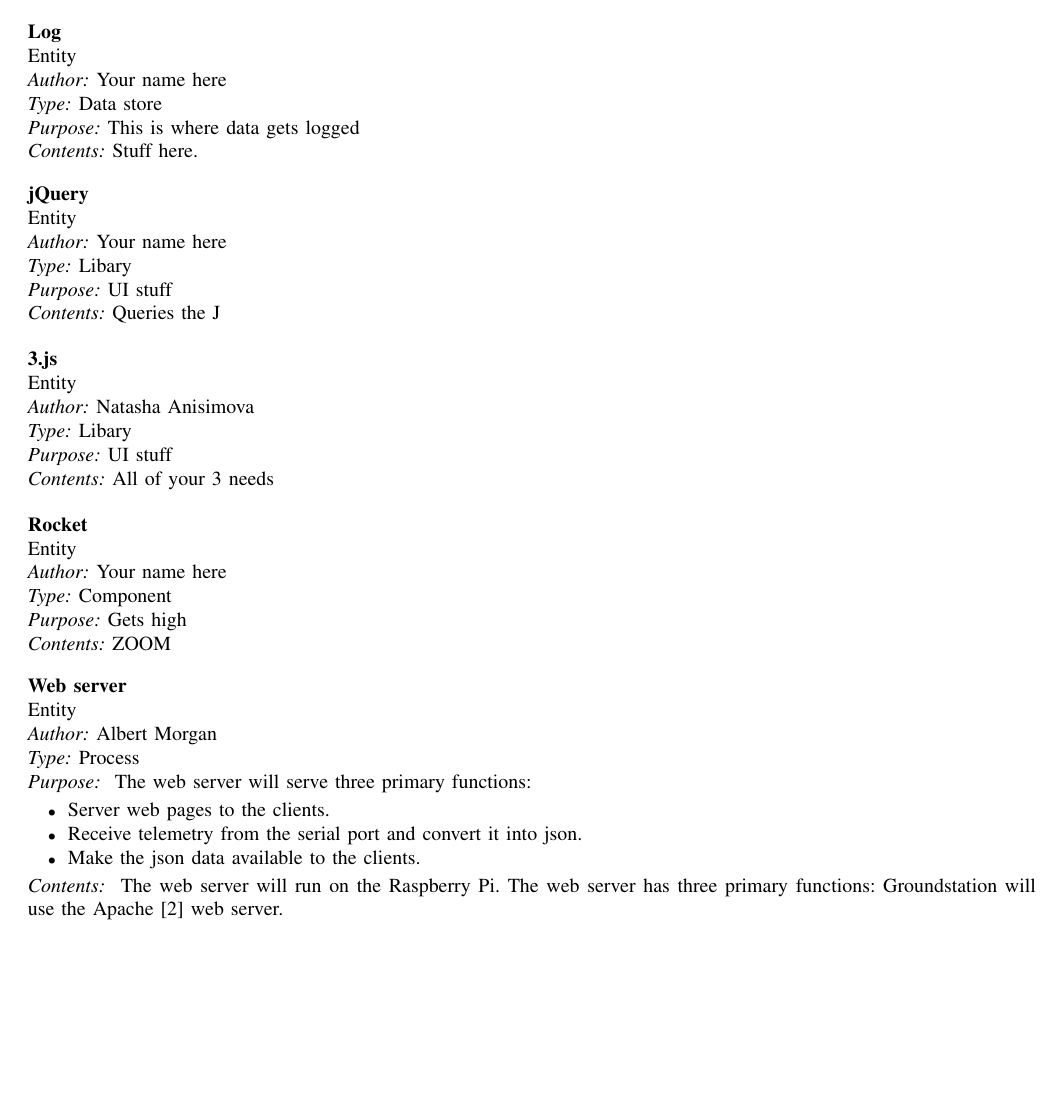
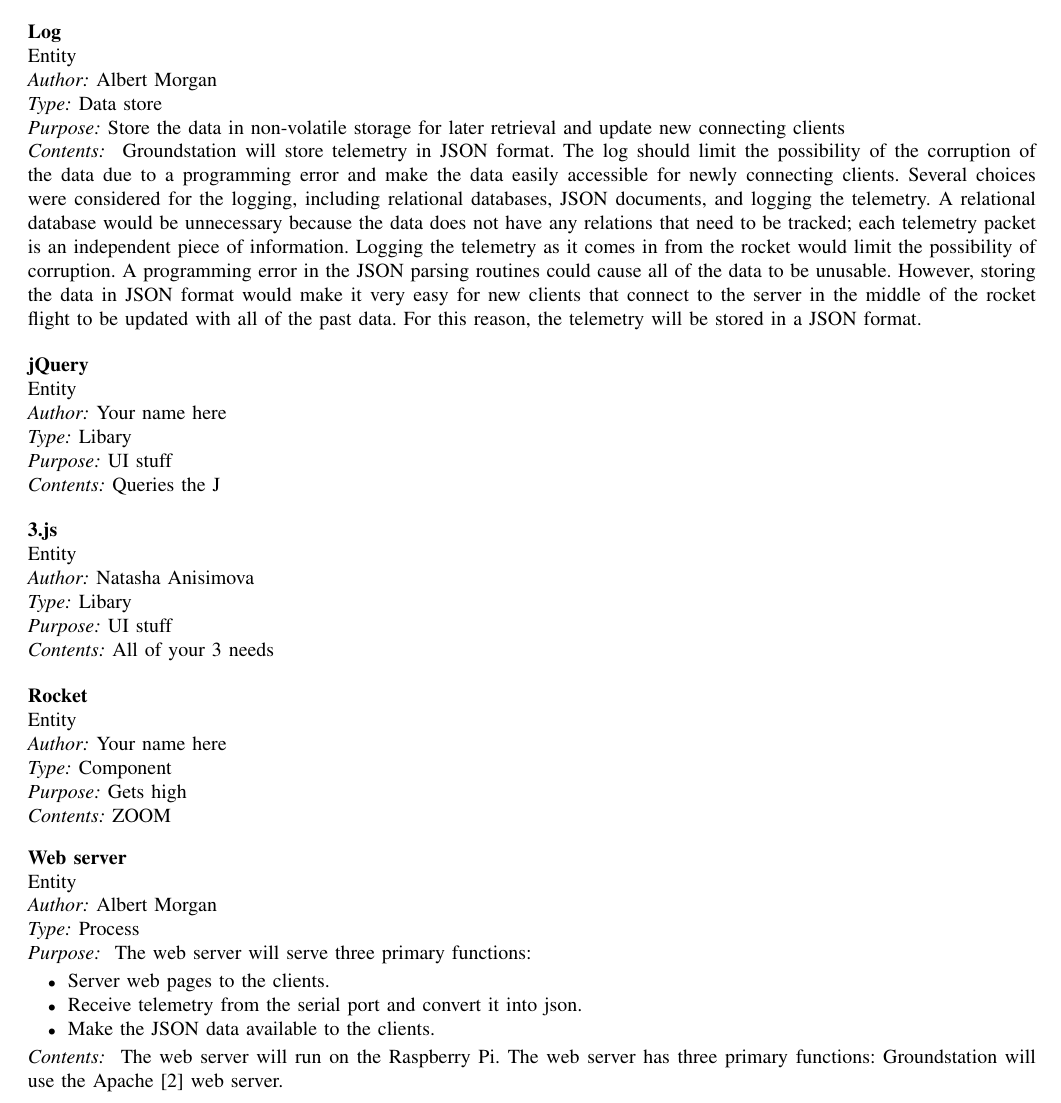
Before and after one commit to 100k-rocketry/groundstation, a LaTeX paper (doc/design/design.tex): part of page 3 of 6, cut so that both start at the same text, the shorter picture padded with empty space. Compiled offline with pdfLaTeX; a missing font is replaced by an installed copy or a similar font; a LaTeX package or settings file that is missing is left out.

Commit message:
Filled out log entity and misc. indexes

```diff
--- a/doc/design/design.tex
+++ b/doc/design/design.tex
@@ -231,5 +237,5 @@
 	\newentity
-	{Your name here}
+	{Albert Morgan}
 	{Node}
 	{Subprogram}
 	{Node is the software that runs the backend.}
@@ -254,12 +260,25 @@
 	{Node serialport library}
 	{Stuff here.}
 
+	\index{Log}
+	\index{JSON}
 	\newentity
-	{Your name here}
+	{Albert Morgan}
 	{Log}
 	{Data store}
-	{This is where data gets logged}
-	{Stuff here.}
+	{Store the data in non-volatile storage for later retrieval and update new connecting clients}
+	{
+		Groundstation will store telemetry in JSON format.
+		The log should limit the possibility of the corruption of the data due to a programming error
+		and make the data easily accessible for newly connecting clients.
+		Several choices were considered for the logging, including relational databases, JSON documents, and logging the telemetry.
+		A relational database would be unnecessary because the data does not have any relations that need to be tracked;
+		each telemetry packet is an independent piece of information.
+		Logging the telemetry as it comes in from the rocket would limit the possibility of corruption.
+		A programming error in the JSON parsing routines could cause all of the data to be unusable.
+		However, storing the data in JSON format would make it very easy for new clients that connect to the server in the middle of the rocket flight to be updated with all of the past data.
+		For this reason, the telemetry will be stored in a JSON format.
+	}
 
 
 	\newentity
@@ -284,6 +303,10 @@
 	{Gets high}
 	{ZOOM}
 
+	\index{Web server}
+	\index{Raspberry Pi}
+	\index{JSON}
+	\index{Telemetry}
 	\newentity
 	{Albert Morgan}
 	{Web server}
@@ -394,5 +422,3 @@
 	{Use}
 	{Backend uses NPM}
 
-	\newrelationship
-	{Your name here}
```
Also changed, not shown: doc/design/design.pdf, doc/design/design.tex (17 more changed lines).
